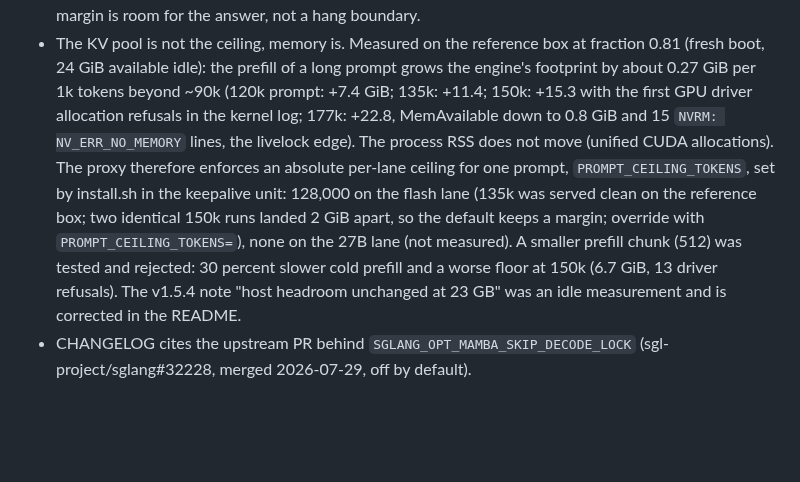
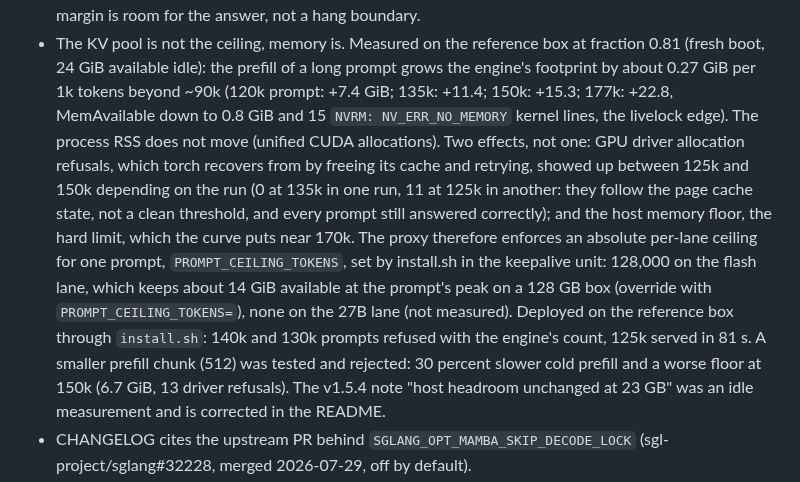
Before and after one commit to hasso5703/dgx-spark-qwen38, a Markdown page: CHANGELOG.md, the part around the change. GitHub-like rendering; blank space fills up the shorter version.

```diff
--- a/CHANGELOG.md
+++ b/CHANGELOG.md
@@ -27,15 +27,20 @@
 - The KV pool is not the ceiling, memory is. Measured on the reference box at
   fraction 0.81 (fresh boot, 24 GiB available idle): the prefill of a long prompt
   grows the engine's footprint by about 0.27 GiB per 1k tokens beyond ~90k
-  (120k prompt: +7.4 GiB; 135k: +11.4; 150k: +15.3 with the first GPU driver
-  allocation refusals in the kernel log; 177k: +22.8, MemAvailable down to
-  0.8 GiB and 15 `NVRM: NV_ERR_NO_MEMORY` lines, the livelock edge). The
-  process RSS does not move (unified CUDA allocations). The proxy therefore
-  enforces an absolute per-lane ceiling for one prompt, `PROMPT_CEILING_TOKENS`,
-  set by install.sh in the keepalive unit: 128,000 on the flash lane (135k was
-  served clean on the reference box; two identical 150k runs landed 2 GiB apart,
-  so the default keeps a margin; override with `PROMPT_CEILING_TOKENS=`), none on
-  the 27B lane (not measured). A smaller prefill chunk (512) was tested and
+  (120k prompt: +7.4 GiB; 135k: +11.4; 150k: +15.3; 177k: +22.8, MemAvailable
+  down to 0.8 GiB and 15 `NVRM: NV_ERR_NO_MEMORY` kernel lines, the livelock
+  edge). The process RSS does not move (unified CUDA allocations). Two effects,
+  not one: GPU driver allocation refusals, which torch recovers from by freeing
+  its cache and retrying, showed up between 125k and 150k depending on the run
+  (0 at 135k in one run, 11 at 125k in another: they follow the page cache state,
+  not a clean threshold, and every prompt still answered correctly); and the host
+  memory floor, the hard limit, which the curve puts near 170k. The proxy
+  therefore enforces an absolute per-lane ceiling for one prompt,
+  `PROMPT_CEILING_TOKENS`, set by install.sh in the keepalive unit: 128,000 on
+  the flash lane, which keeps about 14 GiB available at the prompt's peak on a
+  128 GB box (override with `PROMPT_CEILING_TOKENS=`), none on the 27B lane (not
+  measured). Deployed on the reference box through `install.sh`: 140k and 130k
+  prompts refused with the engine's count, 125k served in 81 s. A smaller prefill chunk (512) was tested and
   rejected: 30 percent slower cold prefill and a worse floor at 150k (6.7 GiB,
   13 driver refusals). The v1.5.4 note "host headroom unchanged at 23 GB" was an
   idle measurement and is corrected in the README.
```
Also changed, not shown: BENCHMARKS.md (+5 -2 lines), README.md (+1 -1 lines).
